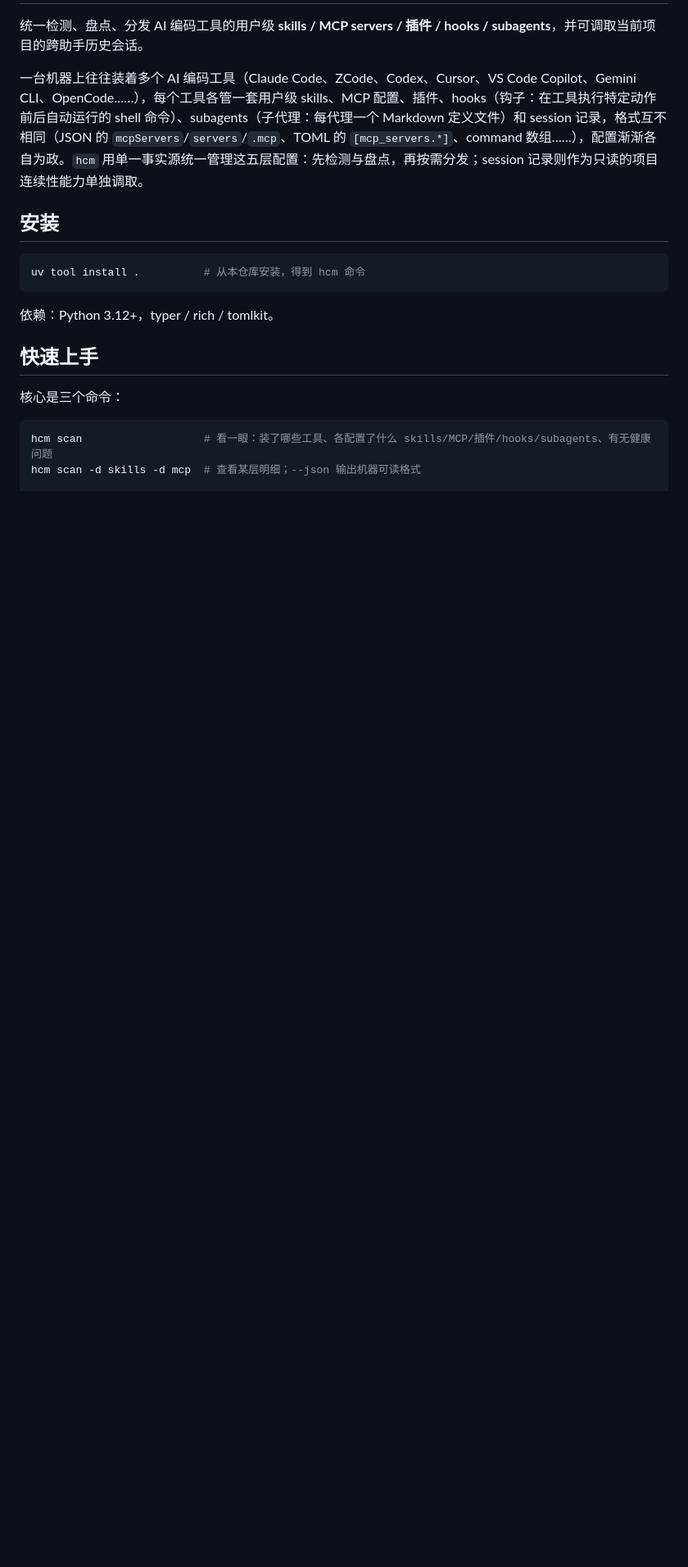
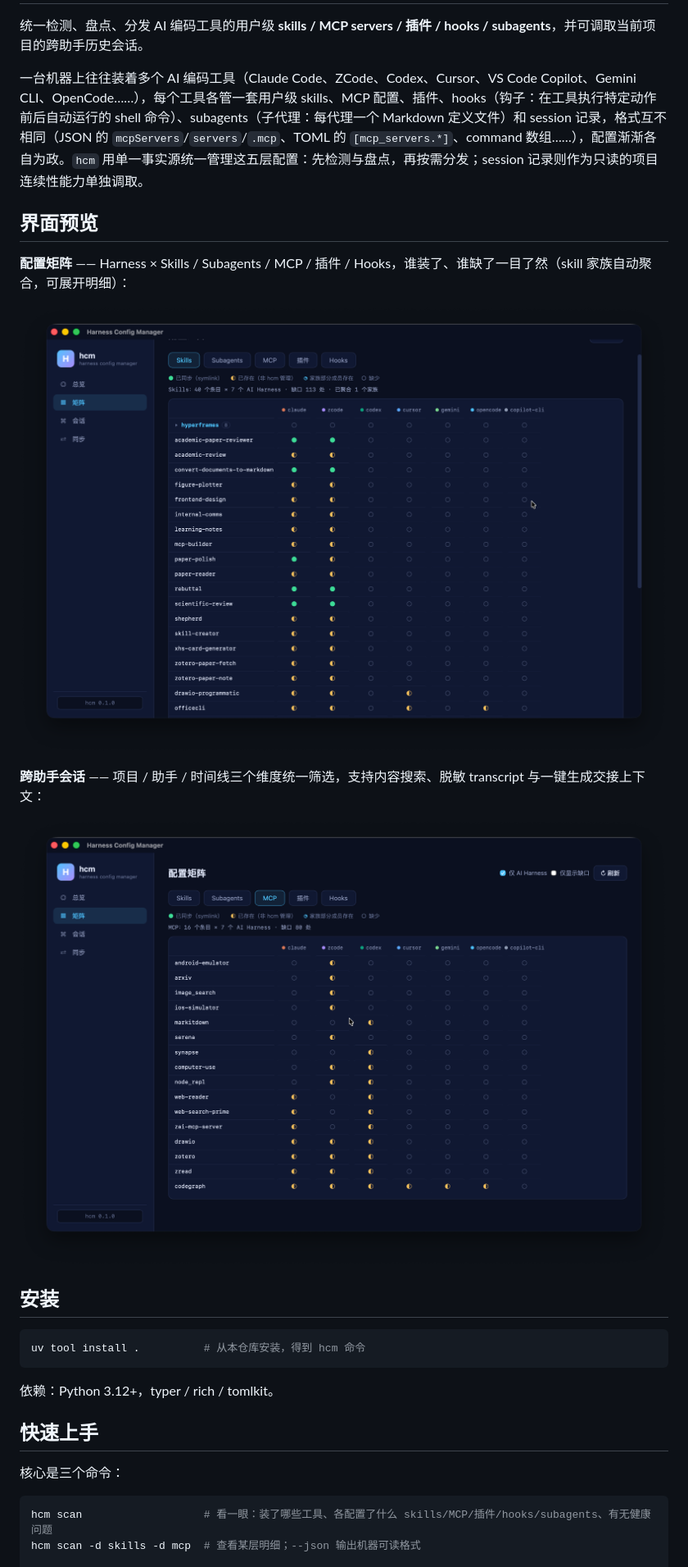
Before and after one commit to pengkangzhen/harness-config-manager, a Markdown page: README.zh-CN.md, the part around the change. Shown: that part at 82% size. Rendered like a GitHub page; pictures changed too: docs/images/app-matrix.png (added), docs/images/app-sessions.png (added); blank space fills up the shorter version.

Commit message:
docs: add desktop app screenshots to READMEs

```diff
--- a/README.zh-CN.md
+++ b/README.zh-CN.md
@@ -3,6 +3,16 @@
 统一检测、盘点、分发 AI 编码工具的用户级 **skills / MCP servers / 插件 / hooks / subagents**，并可调取当前项目的跨助手历史会话。
 
 一台机器上往往装着多个 AI 编码工具（Claude Code、ZCode、Codex、Cursor、VS Code Copilot、Gemini CLI、OpenCode……），每个工具各管一套用户级 skills、MCP 配置、插件、hooks（钩子：在工具执行特定动作前后自动运行的 shell 命令）、subagents（子代理：每代理一个 Markdown 定义文件）和 session 记录，格式互不相同（JSON 的 `mcpServers`/`servers`/`.mcp`、TOML 的 `[mcp_servers.*]`、command 数组……），配置渐渐各自为政。`hcm` 用单一事实源统一管理这五层配置：先检测与盘点，再按需分发；session 记录则作为只读的项目连续性能力单独调取。
+
+## 界面预览
+
+**配置矩阵** —— Harness × Skills / Subagents / MCP / 插件 / Hooks，谁装了、谁缺了一目了然（skill 家族自动聚合，可展开明细）：
+
+![配置矩阵](docs/images/app-matrix.png)
+
+**跨助手会话** —— 项目 / 助手 / 时间线三个维度统一筛选，支持内容搜索、脱敏 transcript 与一键生成交接上下文：
+
+![会话浏览器](docs/images/app-sessions.png)
 
 ## 安装
 
```
Also changed, not shown: README.md (+10 -0 lines).
